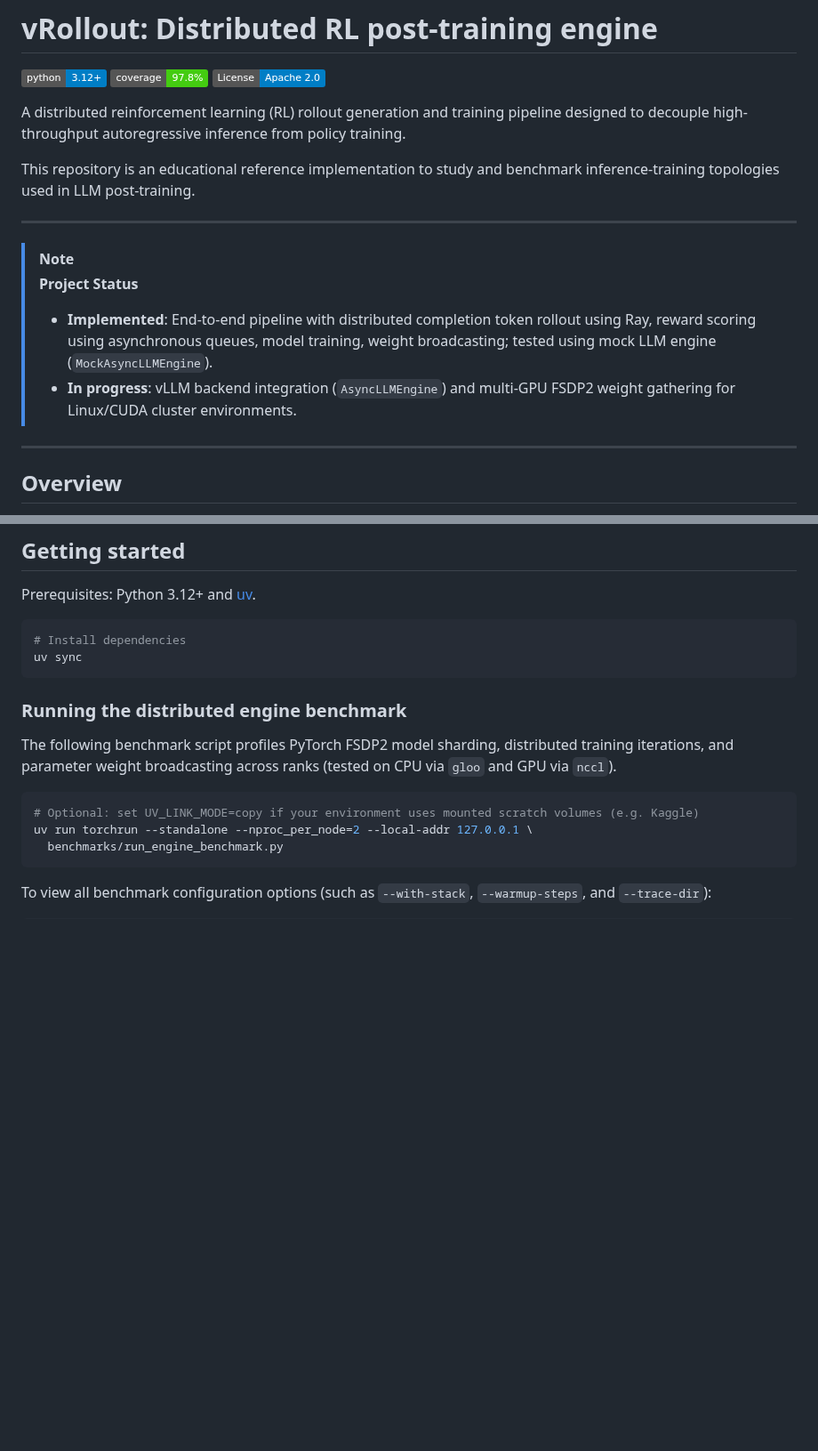
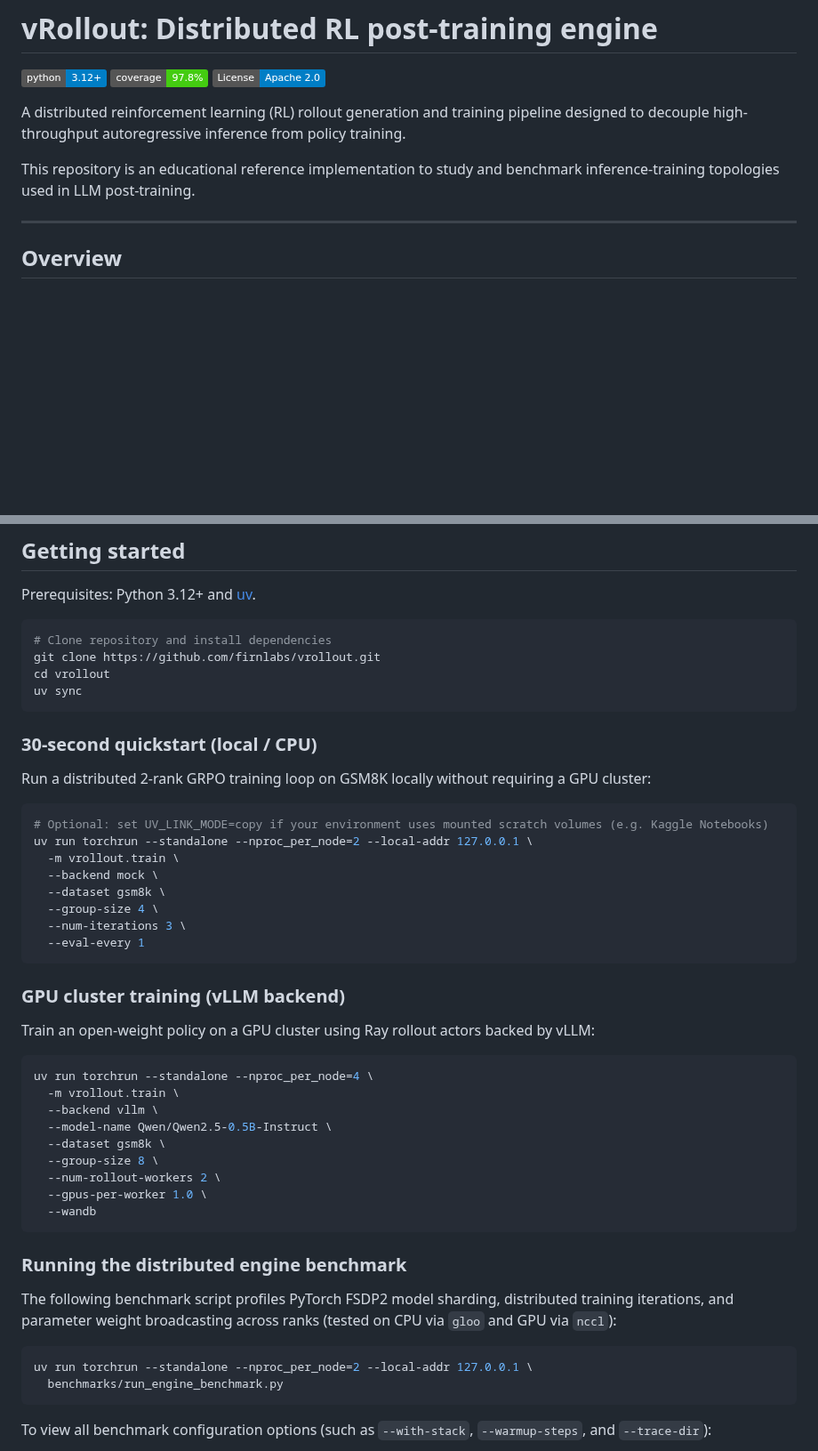
Before and after one commit to firnlabs/vrollout, a Markdown page: README.md, 2 parts joined by grey strips. Shown at 89% size. Drawn GitHub-style; badges without logos; blank space fills up the shorter version.

````diff
--- a/README.md
+++ b/README.md
@@ -10,15 +10,6 @@ This repository is an educational reference implementation to study and benchmar
 
 ---
 
-> [!NOTE]
->
-> **Project Status**
->
-> - **Implemented**: End-to-end pipeline with distributed completion token rollout using Ray, reward scoring using asynchronous queues, model training, weight broadcasting; tested using mock LLM engine (`MockAsyncLLMEngine`).
-> - **In progress**: vLLM backend integration (`AsyncLLMEngine`) and multi-GPU FSDP2 weight gathering for Linux/CUDA cluster environments.
-
----
-
 ## Overview
 
 Post-training foundation models with reinforcement learning (e.g. PPO, GRPO) introduces severe tension between memory-bound autoregressive token generation and compute-bound model training. Running both within a monolithic loop creates CUDA memory fragmentation and GPU idle bubbles while trainers wait for completion tokens to be available.
@@ -32,16 +32,48 @@ Post-training foundation models with reinforcement learning (e.g. PPO, GRPO) int
 Prerequisites: Python 3.12+ and [uv](https://github.com/astral-sh/uv).
 
 ```bash
-# Install dependencies
+# Clone repository and install dependencies
+git clone https://github.com/firnlabs/vrollout.git
+cd vrollout
 uv sync
+```
+
+### 30-second quickstart (local / CPU)
+
+Run a distributed 2-rank GRPO training loop on GSM8K locally without requiring a GPU cluster:
+
+```bash
+# Optional: set UV_LINK_MODE=copy if your environment uses mounted scratch volumes (e.g. Kaggle Notebooks)
+uv run torchrun --standalone --nproc_per_node=2 --local-addr 127.0.0.1 \
+  -m vrollout.train \
+  --backend mock \
+  --dataset gsm8k \
+  --group-size 4 \
+  --num-iterations 3 \
+  --eval-every 1
+```
+
+### GPU cluster training (vLLM backend)
+
+Train an open-weight policy on a GPU cluster using Ray rollout actors backed by vLLM:
+
+```bash
+uv run torchrun --standalone --nproc_per_node=4 \
+  -m vrollout.train \
+  --backend vllm \
+  --model-name Qwen/Qwen2.5-0.5B-Instruct \
+  --dataset gsm8k \
+  --group-size 8 \
+  --num-rollout-workers 2 \
+  --gpus-per-worker 1.0 \
+  --wandb
 ```
 
 ### Running the distributed engine benchmark
 
-The following benchmark script profiles PyTorch FSDP2 model sharding, distributed training iterations, and parameter weight broadcasting across ranks (tested on CPU via `gloo` and GPU via `nccl`).
+The following benchmark script profiles PyTorch FSDP2 model sharding, distributed training iterations, and parameter weight broadcasting across ranks (tested on CPU via `gloo` and GPU via `nccl`):
 
 ```bash
-# Optional: set UV_LINK_MODE=copy if your environment uses mounted scratch volumes (e.g. Kaggle)
 uv run torchrun --standalone --nproc_per_node=2 --local-addr 127.0.0.1 \
   benchmarks/run_engine_benchmark.py
 ```
````
Also changed, not shown: other parts of README.md (+47 -12 lines), docs/reports/gsm8k-training-report.md (added, +204 -0 lines), docs/assets/engine-benchmark-profile.png (added), docs/assets/gsm8k-training-eval.png (added), 1 other file.
